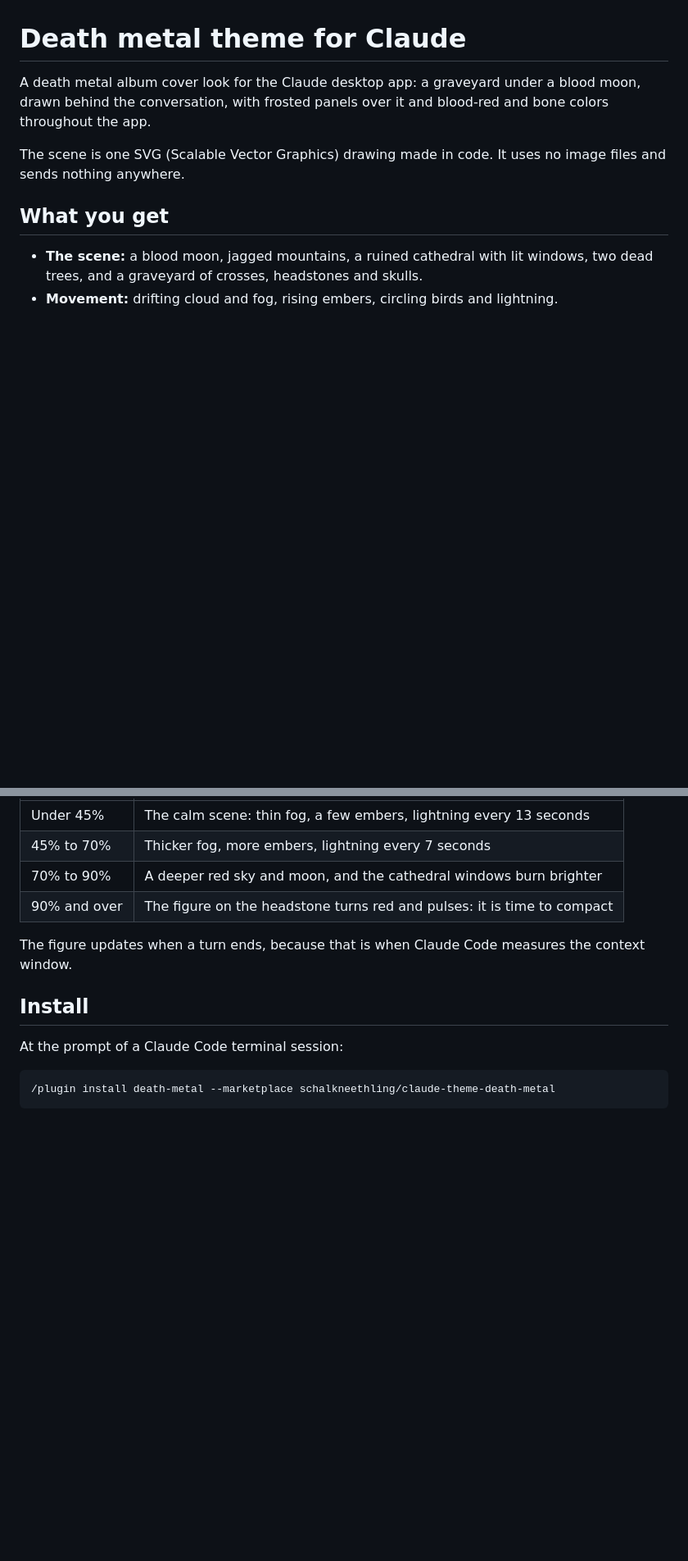
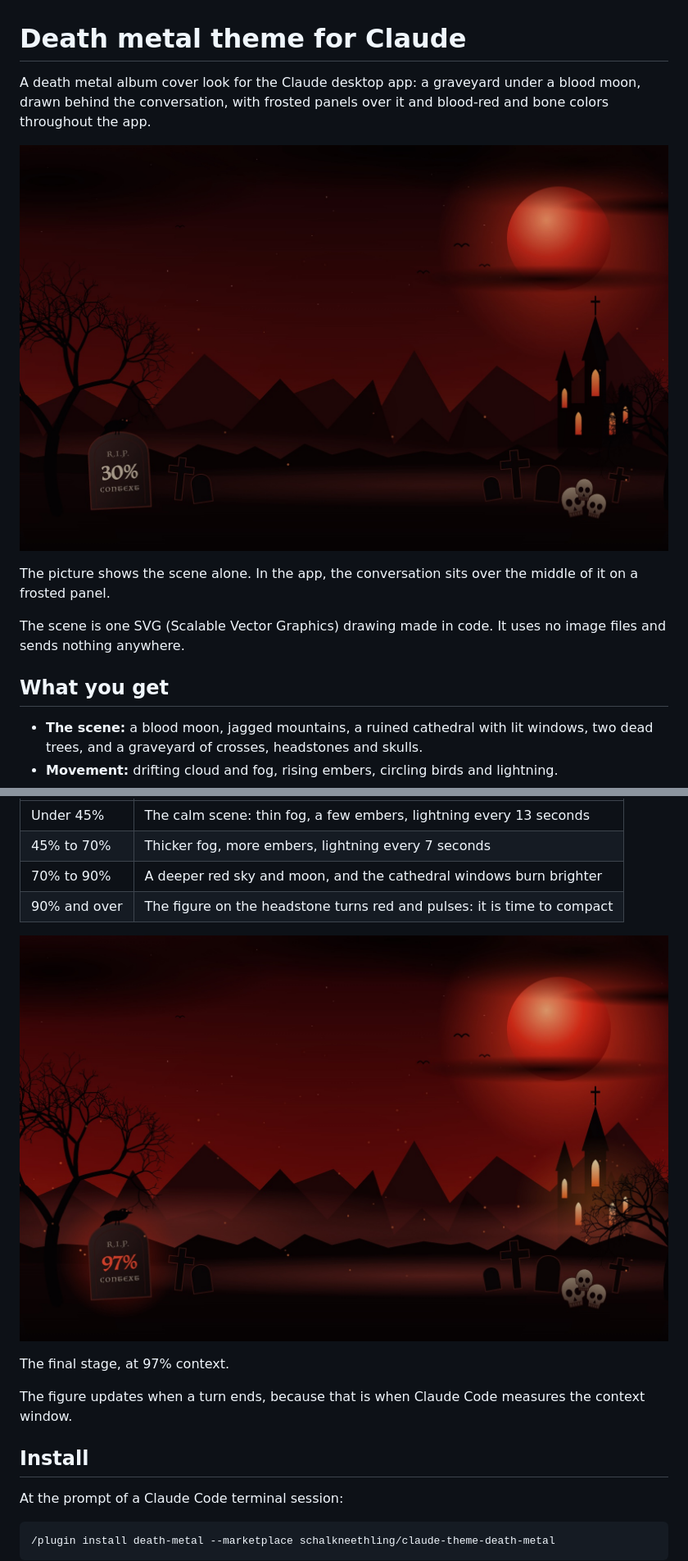
Before and after one commit to schalkneethling/claude-theme-death-metal, a Markdown page: README.md, 2 parts joined by grey strips. Shown at 82% size. GitHub-like rendering; pictures changed too: images/scene-context-full.jpg (added), images/scene.jpg (added); blank space fills up the shorter version.

Commit message:
Add pictures of the scene to the README
Two renders of the scene alone: one at 30% context and one at 97%, to show
the first and last of the four context stages.

Co-Authored-By: Claude Fable 5.2 <noreply@anthropic.com>

```diff
--- a/README.md
+++ b/README.md
@@ -3,6 +3,11 @@
 A death metal album cover look for the Claude desktop app: a graveyard under a
 blood moon, drawn behind the conversation, with frosted panels over it and
 blood-red and bone colors throughout the app.
+
+![The scene: a graveyard under a blood moon, with a headstone showing 30% context](images/scene.jpg)
+
+The picture shows the scene alone. In the app, the conversation sits over the
+middle of it on a frosted panel.
 
 The scene is one SVG (Scalable Vector Graphics) drawing made in code. It uses no
 image files and sends nothing anywhere.
@@ -29,6 +34,10 @@ what the stage before it added.
 | 45% to 70%   | Thicker fog, more embers, lightning every 7 seconds                       |
 | 70% to 90%   | A deeper red sky and moon, and the cathedral windows burn brighter        |
 | 90% and over | The figure on the headstone turns red and pulses: it is time to compact   |
+
+![The scene at 97% context: a deeper red sky, thicker fog, more embers and a red figure on the headstone](images/scene-context-full.jpg)
+
+The final stage, at 97% context.
 
 The figure updates when a turn ends, because that is when Claude Code measures
 the context window.
```
